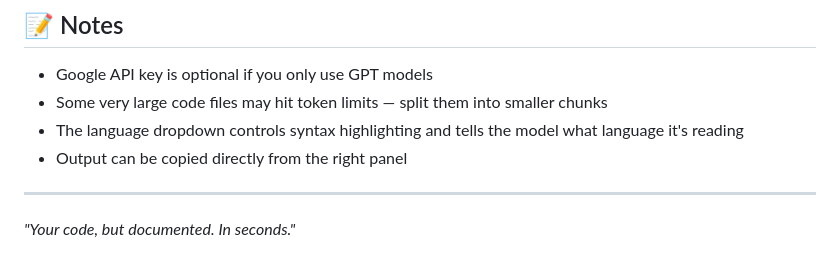
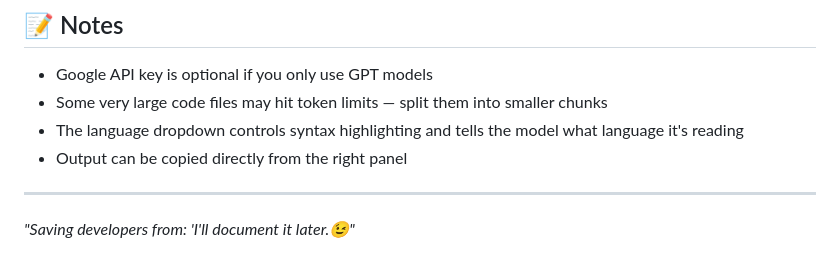
Before and after one commit to HAIDERALiiii01/ProjecTss, a Markdown page: Gear 3/AutoDocAi/readme.md, the part around the change. Drawn GitHub-style.

Commit message:
Update tagline in readme.md

```diff
--- a/Gear 3/AutoDocAi/readme.md
+++ b/Gear 3/AutoDocAi/readme.md
@@ -148,4 +148,4 @@ pip install -r requirements.txt
 
 ---
 
-*"Your code, but documented. In seconds."*
+*"Saving developers from: 'I'll document it later.😉"*
```
